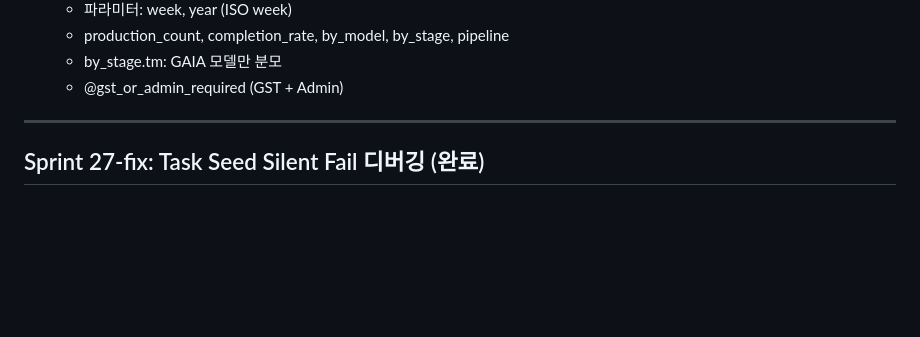
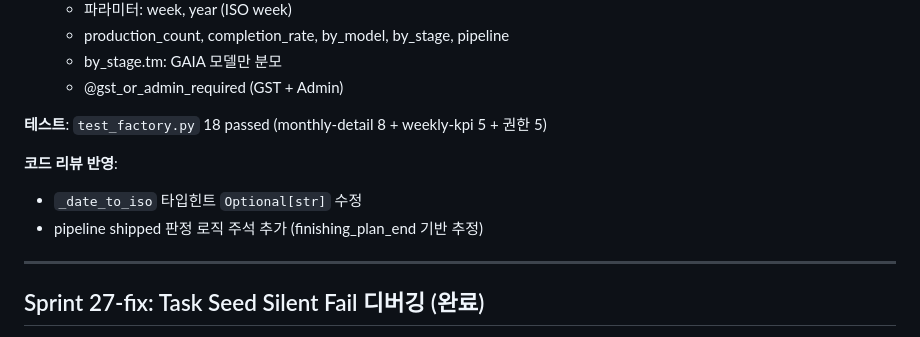
Before and after one commit to isolhsolfafa/AXIS-OPS, a Markdown page: PROGRESS.md, the part around the change. Rendered like a GitHub page; blank space fills up the shorter version.

```diff
--- a/PROGRESS.md
+++ b/PROGRESS.md
@@ -24,6 +24,12 @@ GST 제조 현장 작업 관리 시스템 — 스프레드시트 수동 입력
   - production_count, completion_rate, by_model, by_stage, pipeline
   - by_stage.tm: GAIA 모델만 분모
   - @gst_or_admin_required (GST + Admin)
+
+**테스트**: `test_factory.py` 18 passed (monthly-detail 8 + weekly-kpi 5 + 권한 5)
+
+**코드 리뷰 반영**:
+- `_date_to_iso` 타입힌트 `Optional[str]` 수정
+- pipeline shipped 판정 로직 주석 추가 (finishing_plan_end 기반 추정)
 
 ---
 
```
Also changed, not shown: BACKLOG.md (+10 -1 lines).
